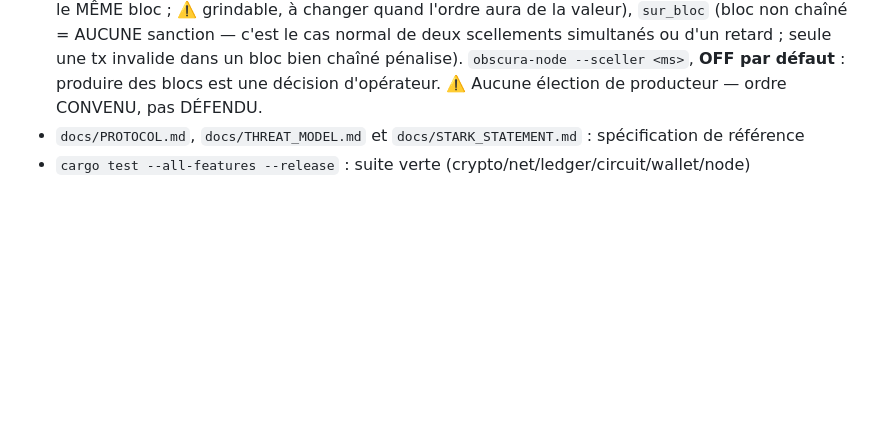
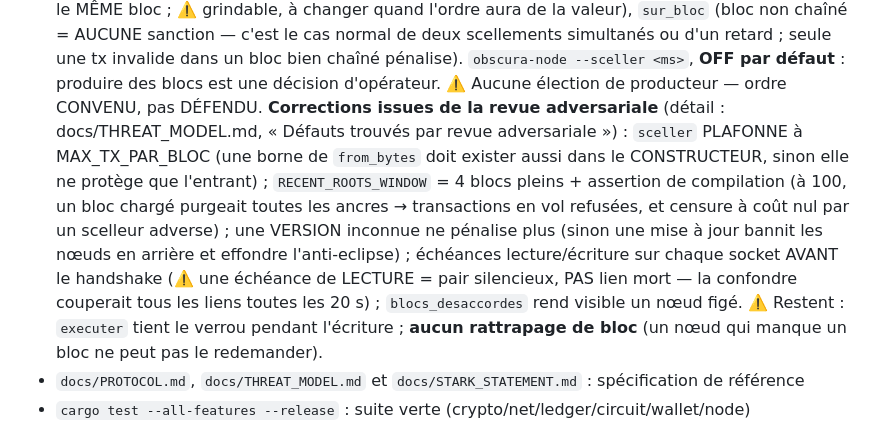
Before and after one commit to nailiwalid-del/obscura, a Markdown page: CLAUDE.md, the part around the change. Rendered like a GitHub page; blank space fills up the shorter version.

Commit message:
docs(claude): consigner les corrections de la revue adversariale
Co-Authored-By: Claude Opus 4.8 <noreply@anthropic.com>

```diff
--- a/CLAUDE.md
+++ b/CLAUDE.md
@@ -129,6 +129,18 @@ Hash = BLAKE3‖SHA3-256 jamais tronqué. Séparation de domaine partout ("obscu
   d'un retard ; seule une tx invalide dans un bloc bien chaîné pénalise).
   `obscura-node --sceller <ms>`, **OFF par défaut** : produire des blocs est une
   décision d'opérateur. ⚠️ Aucune élection de producteur — ordre CONVENU, pas DÉFENDU.
+  **Corrections issues de la revue adversariale** (détail : docs/THREAT_MODEL.md,
+  « Défauts trouvés par revue adversariale ») : `sceller` PLAFONNE à MAX_TX_PAR_BLOC
+  (une borne de `from_bytes` doit exister aussi dans le CONSTRUCTEUR, sinon elle ne
+  protège que l'entrant) ; `RECENT_ROOTS_WINDOW` = 4 blocs pleins + assertion de
+  compilation (à 100, un bloc chargé purgeait toutes les ancres → transactions en vol
+  refusées, et censure à coût nul par un scelleur adverse) ; une VERSION inconnue ne
+  pénalise plus (sinon une mise à jour bannit les nœuds en arrière et effondre
+  l'anti-eclipse) ; échéances lecture/écriture sur chaque socket AVANT le handshake
+  (⚠️ une échéance de LECTURE = pair silencieux, PAS lien mort — la confondre couperait
+  tous les liens toutes les 20 s) ; `blocs_desaccordes` rend visible un nœud figé.
+  ⚠️ Restent : `executer` tient le verrou pendant l'écriture ; **aucun rattrapage de
+  bloc** (un nœud qui manque un bloc ne peut pas le redemander).
 - `docs/PROTOCOL.md`, `docs/THREAT_MODEL.md` et `docs/STARK_STATEMENT.md` : spécification de référence
 - `cargo test --all-features --release` : suite verte (crypto/net/ledger/circuit/wallet/node)
 
```
